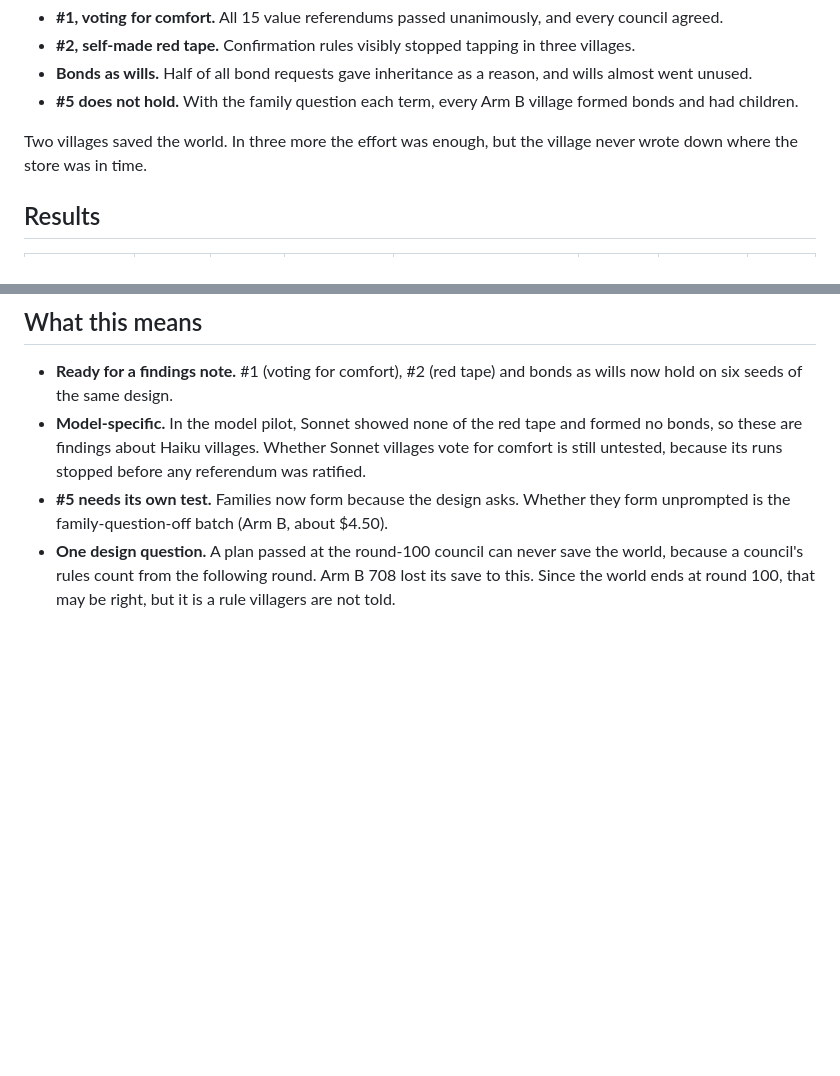
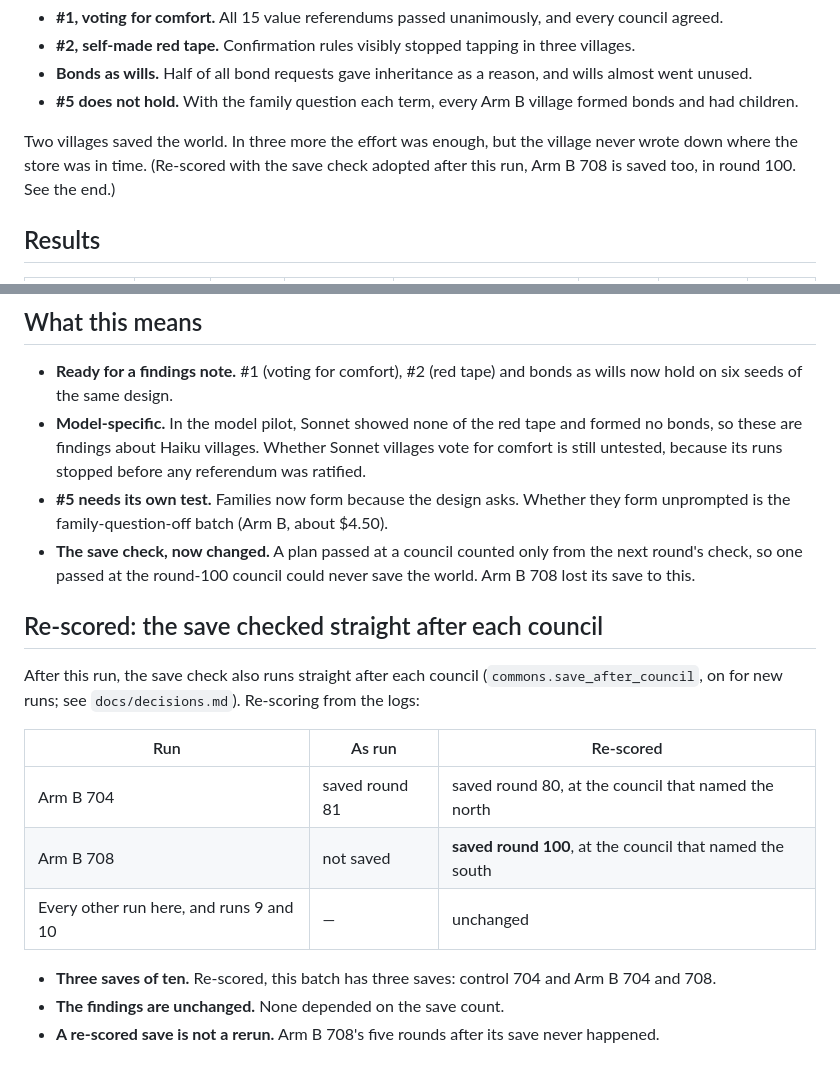
Before and after one commit to Vaughanwj/Swarm-Dynamics-1, a Markdown page: docs/run-11.md, 2 parts joined by grey strips. GitHub-like rendering; blank space fills up the shorter version.

Commit message:
Run 11 report: re-scored under the after-council save check
Co-Authored-By: Claude Opus 5.5 <noreply@anthropic.com>

```diff
--- a/docs/run-11.md
+++ b/docs/run-11.md
@@ -17,7 +17,8 @@
   children.
 
 Two villages saved the world. In three more the effort was enough, but the village never wrote down
-where the store was in time.
+where the store was in time. (Re-scored with the save check adopted after this run, Arm B 708 is saved
+too, in round 100. See the end.)
 
 ## Results
 
@@ -176,6 +177,20 @@ on the same name, much as they land on the same referendum.
   its runs stopped before any referendum was ratified.
 - **#5 needs its own test.** Families now form because the design asks. Whether they form unprompted is
   the family-question-off batch (Arm B, about $4.50).
-- **One design question.** A plan passed at the round-100 council can never save the world, because a
-  council's rules count from the following round. Arm B 708 lost its save to this. Since the world ends at round 100,
-  that may be right, but it is a rule villagers are not told.
+- **The save check, now changed.** A plan passed at a council counted only from the next round's check,
+  so one passed at the round-100 council could never save the world. Arm B 708 lost its save to this.
+
+## Re-scored: the save checked straight after each council
+
+After this run, the save check also runs straight after each council (`commons.save_after_council`, on
+for new runs; see `docs/decisions.md`). Re-scoring from the logs:
+
+| Run | As run | Re-scored |
+| --- | --- | --- |
+| Arm B 704 | saved round 81 | saved round 80, at the council that named the north |
+| Arm B 708 | not saved | **saved round 100**, at the council that named the south |
+| Every other run here, and runs 9 and 10 | — | unchanged |
+
+- **Three saves of ten.** Re-scored, this batch has three saves: control 704 and Arm B 704 and 708.
+- **The findings are unchanged.** None depended on the save count.
+- **A re-scored save is not a rerun.** Arm B 708's five rounds after its save never happened.
```
